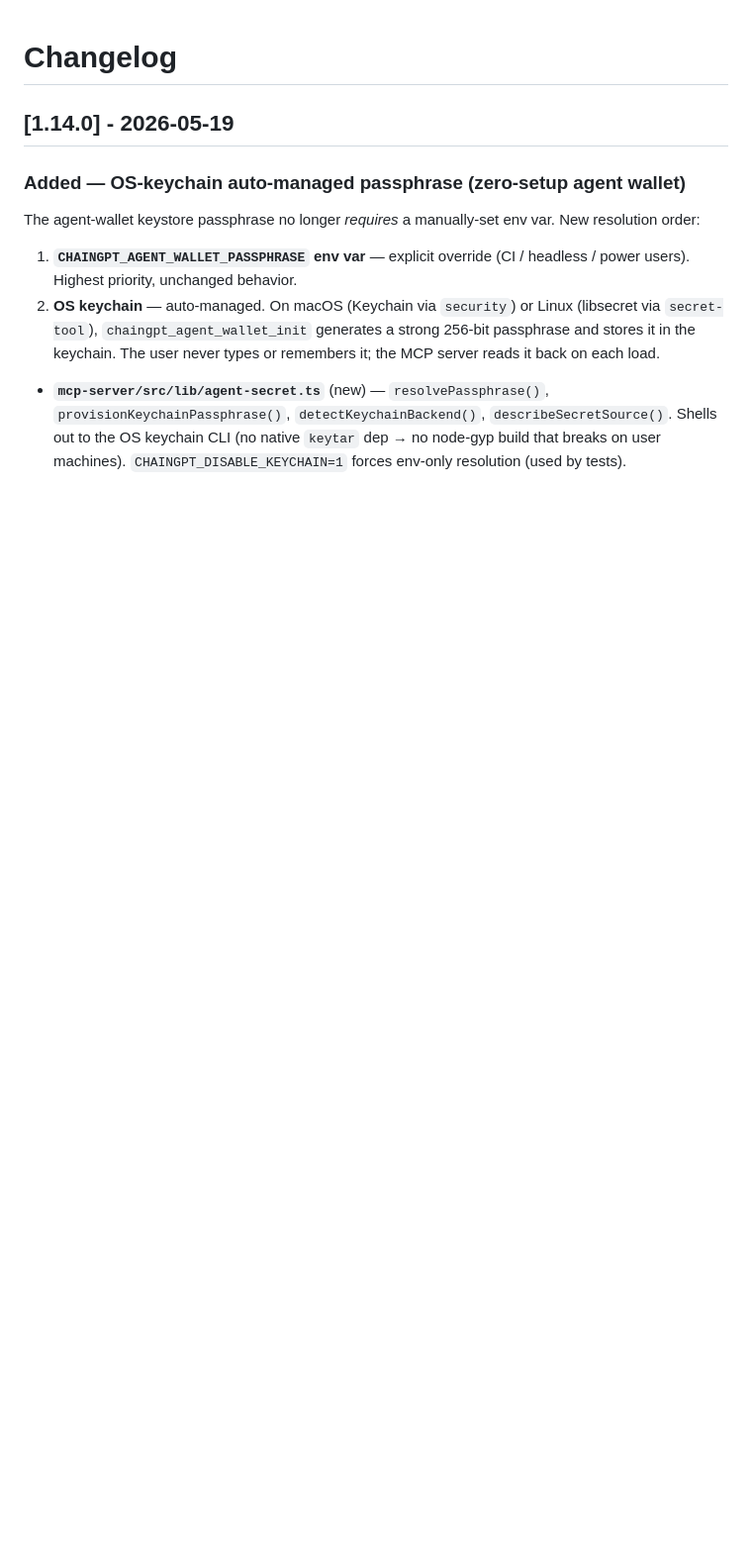
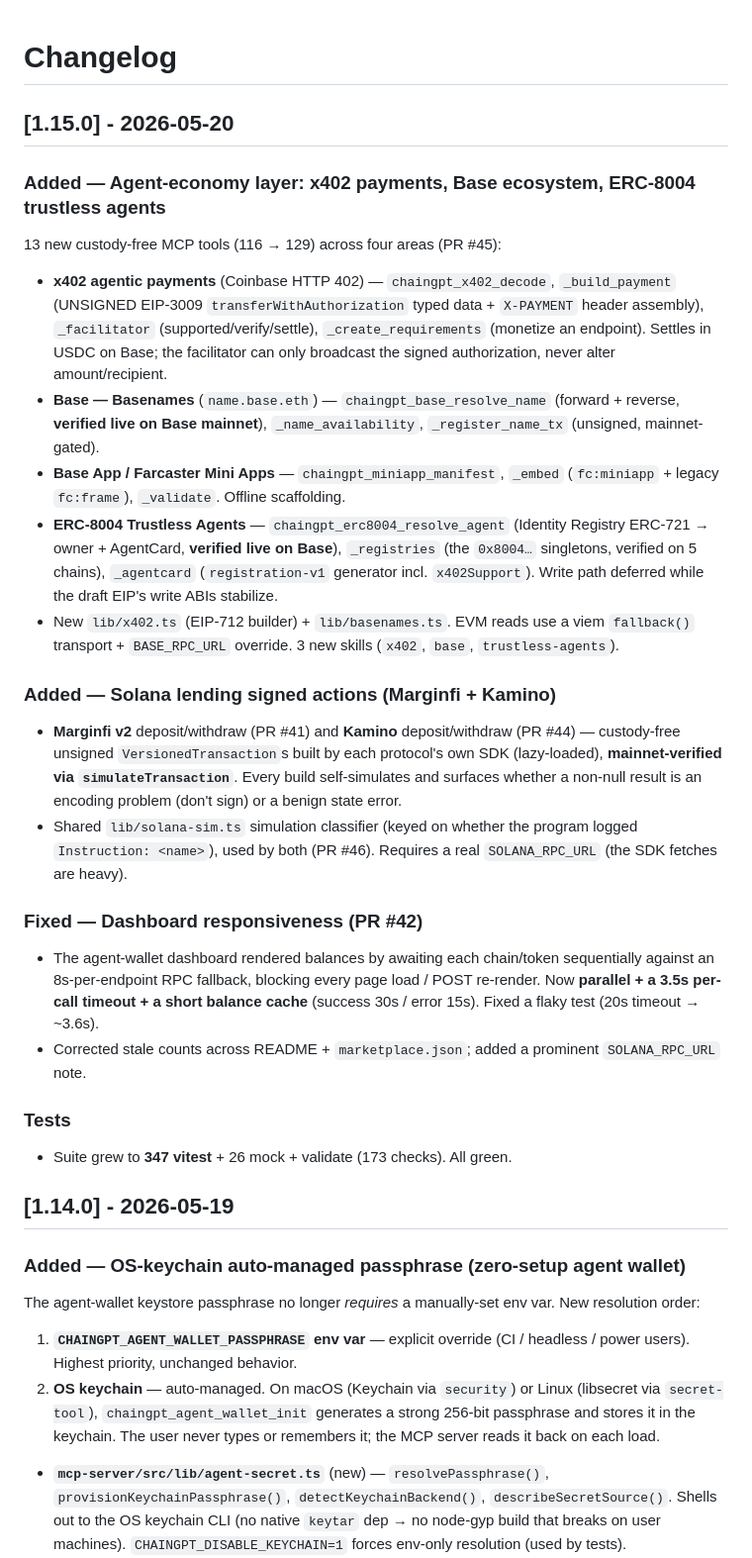
Before and after one commit to ChainGPT-org/chaingpt-claude-skill, a Markdown page: CHANGELOG.md, the part around the change. Shown at 99% size. Rendered like a GitHub page; blank space fills up the shorter version.

Commit message:
docs(changelog): add 1.15.0 — agent-economy layer, Solana lending, dashboard fix
Brings CHANGELOG.md current (it stopped at 1.14.0). Documents everything merged
since: Marginfi + Kamino signed actions (#41/#44/#46), the dashboard
non-blocking-balances fix (#42), and the x402 + Base + Mini Apps + ERC-8004
agent-economy layer (#45). Surfaced via the dashboard About tab + GitHub.

Co-Authored-By: Claude Opus 4.7 (1M context) <noreply@anthropic.com>

```diff
--- a/CHANGELOG.md
+++ b/CHANGELOG.md
@@ -1,4 +1,25 @@
 # Changelog
+
+## [1.15.0] - 2026-05-20
+### Added — Agent-economy layer: x402 payments, Base ecosystem, ERC-8004 trustless agents
+13 new custody-free MCP tools (116 → 129) across four areas (PR #45):
+
+- **x402 agentic payments** (Coinbase HTTP 402) — `chaingpt_x402_decode`, `_build_payment` (UNSIGNED EIP-3009 `transferWithAuthorization` typed data + `X-PAYMENT` header assembly), `_facilitator` (supported/verify/settle), `_create_requirements` (monetize an endpoint). Settles in USDC on Base; the facilitator can only broadcast the signed authorization, never alter amount/recipient.
+- **Base — Basenames** (`name.base.eth`) — `chaingpt_base_resolve_name` (forward + reverse, **verified live on Base mainnet**), `_name_availability`, `_register_name_tx` (unsigned, mainnet-gated).
+- **Base App / Farcaster Mini Apps** — `chaingpt_miniapp_manifest`, `_embed` (`fc:miniapp` + legacy `fc:frame`), `_validate`. Offline scaffolding.
+- **ERC-8004 Trustless Agents** — `chaingpt_erc8004_resolve_agent` (Identity Registry ERC-721 → owner + AgentCard, **verified live on Base**), `_registries` (the `0x8004…` singletons, verified on 5 chains), `_agentcard` (`registration-v1` generator incl. `x402Support`). Write path deferred while the draft EIP's write ABIs stabilize.
+- New `lib/x402.ts` (EIP-712 builder) + `lib/basenames.ts`. EVM reads use a viem `fallback()` transport + `BASE_RPC_URL` override. 3 new skills (`x402`, `base`, `trustless-agents`).
+
+### Added — Solana lending signed actions (Marginfi + Kamino)
+- **Marginfi v2** deposit/withdraw (PR #41) and **Kamino** deposit/withdraw (PR #44) — custody-free unsigned `VersionedTransaction`s built by each protocol's own SDK (lazy-loaded), **mainnet-verified via `simulateTransaction`**. Every build self-simulates and surfaces whether a non-null result is an encoding problem (don't sign) or a benign state error.
+- Shared `lib/solana-sim.ts` simulation classifier (keyed on whether the program logged `Instruction: <name>`), used by both (PR #46). Requires a real `SOLANA_RPC_URL` (the SDK fetches are heavy).
+
+### Fixed — Dashboard responsiveness (PR #42)
+- The agent-wallet dashboard rendered balances by awaiting each chain/token sequentially against an 8s-per-endpoint RPC fallback, blocking every page load / POST re-render. Now **parallel + a 3.5s per-call timeout + a short balance cache** (success 30s / error 15s). Fixed a flaky test (20s timeout → ~3.6s).
+- Corrected stale counts across README + `marketplace.json`; added a prominent `SOLANA_RPC_URL` note.
+
+### Tests
+- Suite grew to **347 vitest** + 26 mock + validate (173 checks). All green.
 
 ## [1.14.0] - 2026-05-19
 ### Added — OS-keychain auto-managed passphrase (zero-setup agent wallet)
```
